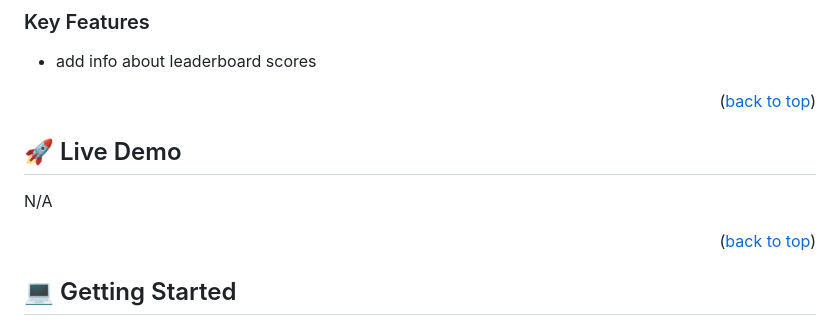
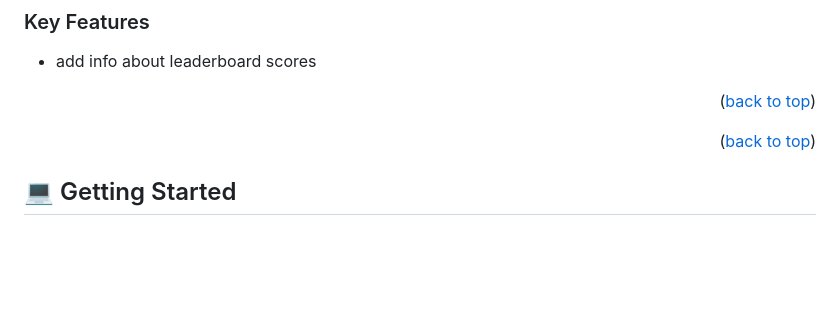
Before and after one commit to tamoorsaeed22/Leaderboard, a Markdown page: README.md, the part around the change. Drawn GitHub-style; blank space fills up the shorter version.

```diff
--- a/README.md
+++ b/README.md
@@ -115,8 +115,6 @@ This is just a simple project under the supervision of the Microverse platform t
 
 <!-- LIVE DEMO -->
 
-## 🚀 Live Demo <a name="live-demo"></a>
-N/A
 
 <p align="right">(<a href="#readme-top">back to top</a>)</p>
 
```
